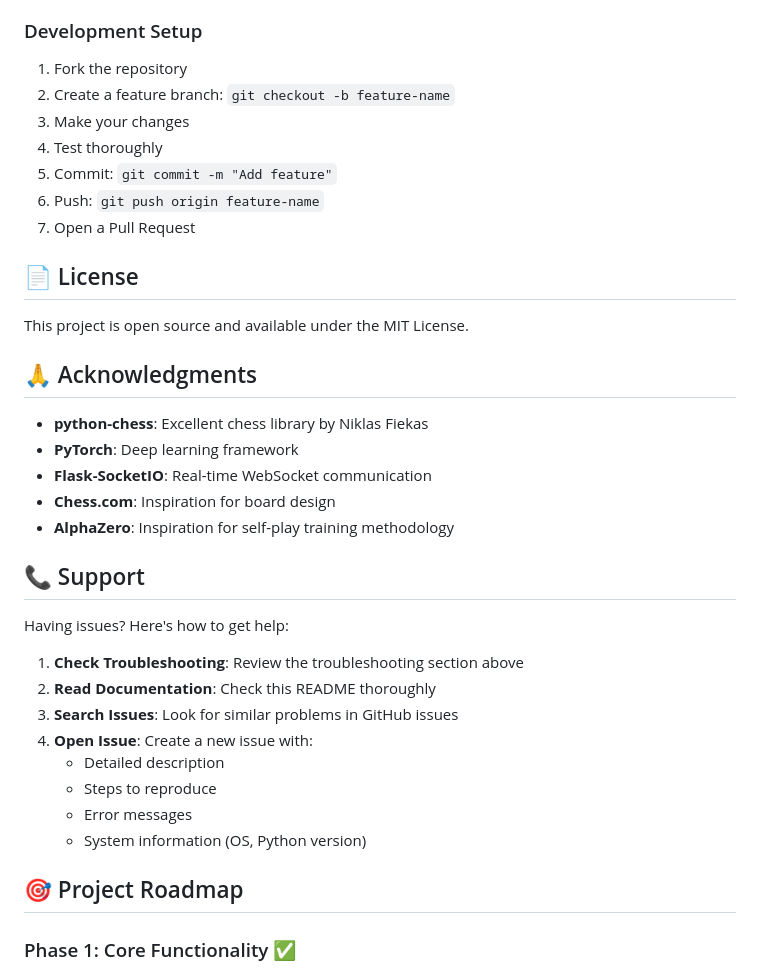
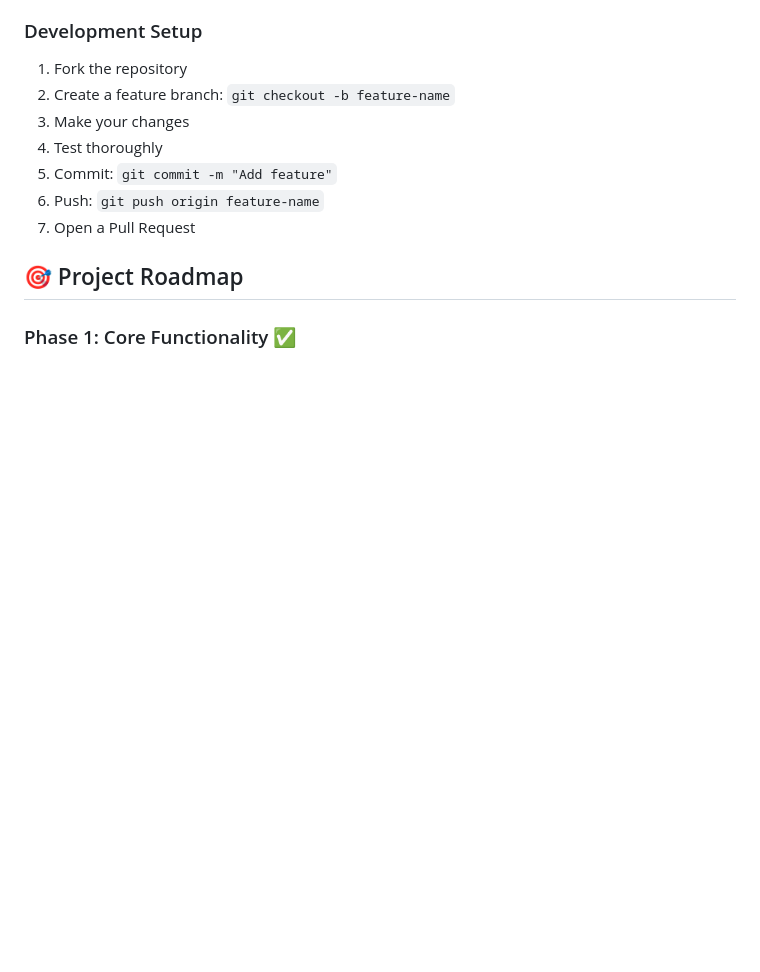
Before and after one commit to DesEng55/Chess_RL_Project, a Markdown page: README.md, the part around the change. Drawn GitHub-style; blank space fills up the shorter version.

```diff
--- a/README.md
+++ b/README.md
@@ -543,30 +543,6 @@ Contributions are welcome! Here are some ways to contribute:
 6. Push: `git push origin feature-name`
 7. Open a Pull Request
 
-## 📄 License
-
-This project is open source and available under the MIT License.
-
-## 🙏 Acknowledgments
-
-- **python-chess**: Excellent chess library by Niklas Fiekas
-- **PyTorch**: Deep learning framework
-- **Flask-SocketIO**: Real-time WebSocket communication
-- **Chess.com**: Inspiration for board design
-- **AlphaZero**: Inspiration for self-play training methodology
-
-## 📞 Support
-
-Having issues? Here's how to get help:
-
-1. **Check Troubleshooting**: Review the troubleshooting section above
-2. **Read Documentation**: Check this README thoroughly
-3. **Search Issues**: Look for similar problems in GitHub issues
-4. **Open Issue**: Create a new issue with:
-   - Detailed description
-   - Steps to reproduce
-   - Error messages
-   - System information (OS, Python version)
 
 ## 🎯 Project Roadmap
 
```
